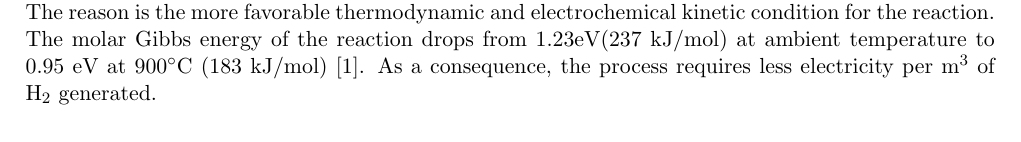
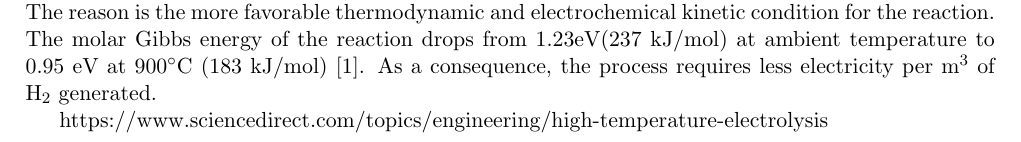
Before and after one commit to arfc/2020-fairhurst-hydrogen-production, a LaTeX document (hydro-requirement/main.tex): part of page 1 of 2, cut so that both start at the same text. Compiled offline with pdfLaTeX.

Commit message:
references

```diff
--- a/hydro-requirement/main.tex
+++ b/hydro-requirement/main.tex
@@ -83,6 +83,7 @@ It is more efficient to perform a high temperature electrolysis (HTE) and conver
 	\label{fig:nf2}
 \end{figure}
 
+https://www.sciencedirect.com/topics/engineering/high-temperature-electrolysis
 
 \pagebreak
 \bibliographystyle{plain}
```
Also changed, not shown: 1 other file.
